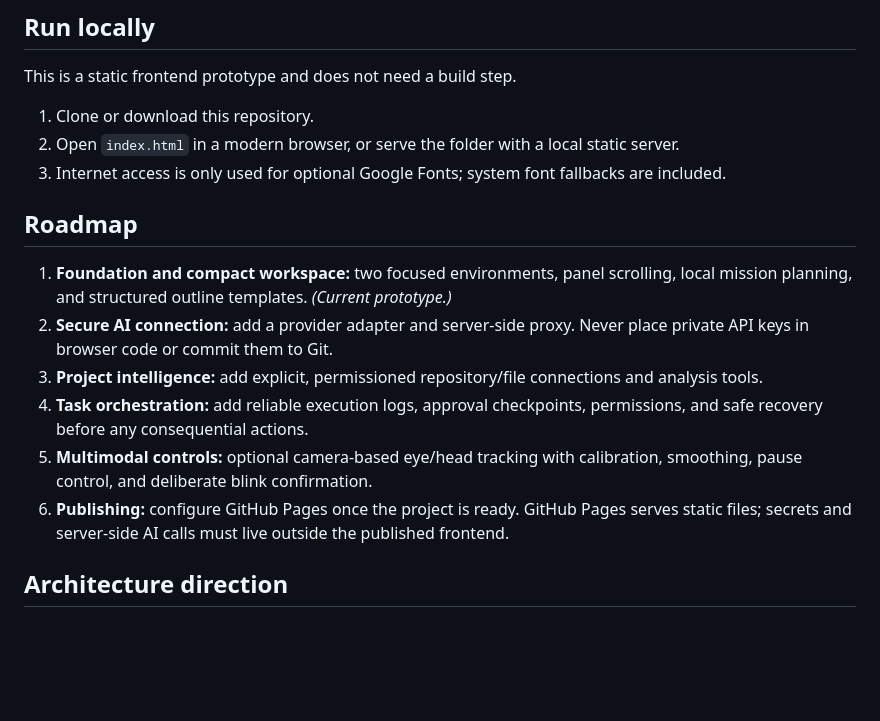
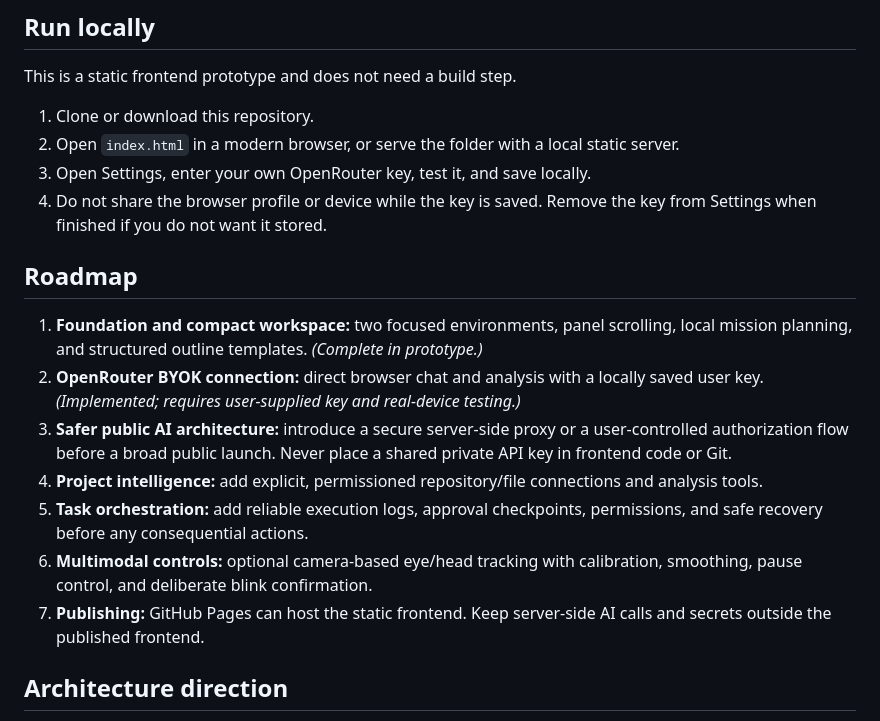
Before and after one commit to anuveytq-sys/EYENEX-NEURAL, a Markdown page: README.md, the part around one of its changes. GitHub-like rendering; blank space fills up the shorter version.

```diff
--- a/README.md
+++ b/README.md
@@ -37,16 +55,18 @@ This is a static frontend prototype and does not need a build step.
 
 1. Clone or download this repository.
 2. Open `index.html` in a modern browser, or serve the folder with a local static server.
-3. Internet access is only used for optional Google Fonts; system font fallbacks are included.
+3. Open Settings, enter your own OpenRouter key, test it, and save locally.
+4. Do not share the browser profile or device while the key is saved. Remove the key from Settings when finished if you do not want it stored.
 
 ## Roadmap
 
-1. **Foundation and compact workspace:** two focused environments, panel scrolling, local mission planning, and structured outline templates. *(Current prototype.)*
-2. **Secure AI connection:** add a provider adapter and server-side proxy. Never place private API keys in browser code or commit them to Git.
-3. **Project intelligence:** add explicit, permissioned repository/file connections and analysis tools.
-4. **Task orchestration:** add reliable execution logs, approval checkpoints, permissions, and safe recovery before any consequential actions.
-5. **Multimodal controls:** optional camera-based eye/head tracking with calibration, smoothing, pause control, and deliberate blink confirmation.
-6. **Publishing:** configure GitHub Pages once the project is ready. GitHub Pages serves static files; secrets and server-side AI calls must live outside the published frontend.
+1. **Foundation and compact workspace:** two focused environments, panel scrolling, local mission planning, and structured outline templates. *(Complete in prototype.)*
+2. **OpenRouter BYOK connection:** direct browser chat and analysis with a locally saved user key. *(Implemented; requires user-supplied key and real-device testing.)*
+3. **Safer public AI architecture:** introduce a secure server-side proxy or a user-controlled authorization flow before a broad public launch. Never place a shared private API key in frontend code or Git.
+4. **Project intelligence:** add explicit, permissioned repository/file connections and analysis tools.
+5. **Task orchestration:** add reliable execution logs, approval checkpoints, permissions, and safe recovery before any consequential actions.
+6. **Multimodal controls:** optional camera-based eye/head tracking with calibration, smoothing, pause control, and deliberate blink confirmation.
+7. **Publishing:** GitHub Pages can host the static frontend. Keep server-side AI calls and secrets outside the published frontend.
 
 ## Architecture direction
 
```
Also changed, not shown: other parts of README.md (+29 -11 lines).
